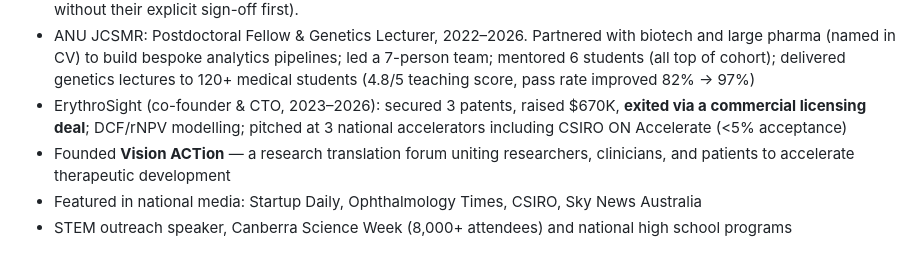
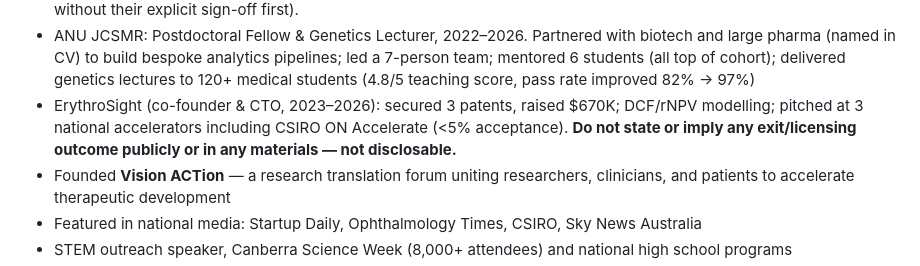
Before and after one commit to tractumbio/startup, a Markdown page: CLAUDE.md, the part around the change. Rendered like a GitHub page.

Commit message:
Remove ErythroSight exit/licensing detail; mark as non-disclosable

```diff
--- a/CLAUDE.md
+++ b/CLAUDE.md
@@ -126,9 +126,10 @@ reconstructing from memory.
   and large pharma (named in CV) to build bespoke analytics pipelines; led a 7-person
   team; mentored 6 students (all top of cohort); delivered genetics lectures to 120+
   medical students (4.8/5 teaching score, pass rate improved 82% → 97%)
-- ErythroSight (co-founder & CTO, 2023–2026): secured 3 patents, raised $670K, **exited
-  via a commercial licensing deal**; DCF/rNPV modelling; pitched at 3 national
-  accelerators including CSIRO ON Accelerate (<5% acceptance)
+- ErythroSight (co-founder & CTO, 2023–2026): secured 3 patents, raised $670K; DCF/rNPV
+  modelling; pitched at 3 national accelerators including CSIRO ON Accelerate (<5%
+  acceptance). **Do not state or imply any exit/licensing outcome publicly or in any
+  materials — not disclosable.**
 - Founded **Vision ACTion** — a research translation forum uniting researchers,
   clinicians, and patients to accelerate therapeutic development
 - Featured in national media: Startup Daily, Ophthalmology Times, CSIRO, Sky News
```
